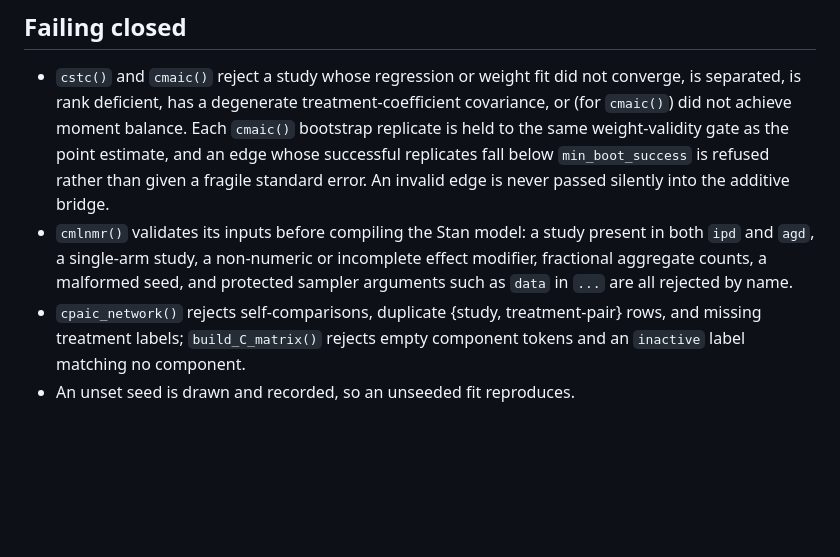
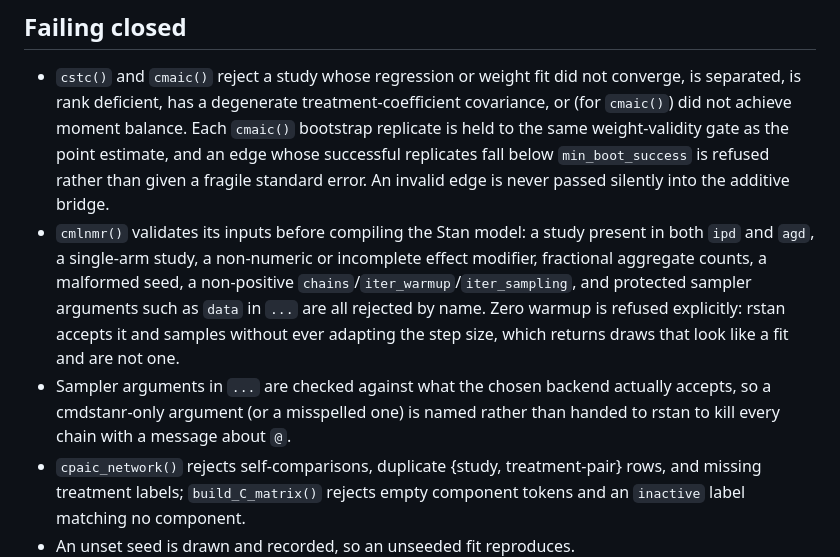
Before and after one commit to choxos/cpaic, a Markdown page: NEWS.md, the part around the change. Rendered like a GitHub page; blank space fills up the shorter version.

Commit message:
Record the sampler-argument checks in the release notes

```diff
--- a/NEWS.md
+++ b/NEWS.md
@@ -56,8 +56,14 @@ the prior.
   invalid edge is never passed silently into the additive bridge.
 * `cmlnmr()` validates its inputs before compiling the Stan model: a study
   present in both `ipd` and `agd`, a single-arm study, a non-numeric or
-  incomplete effect modifier, fractional aggregate counts, a malformed seed, and
-  protected sampler arguments such as `data` in `...` are all rejected by name.
+  incomplete effect modifier, fractional aggregate counts, a malformed seed, a
+  non-positive `chains`/`iter_warmup`/`iter_sampling`, and protected sampler
+  arguments such as `data` in `...` are all rejected by name. Zero warmup is
+  refused explicitly: rstan accepts it and samples without ever adapting the
+  step size, which returns draws that look like a fit and are not one.
+* Sampler arguments in `...` are checked against what the chosen backend
+  actually accepts, so a cmdstanr-only argument (or a misspelled one) is named
+  rather than handed to rstan to kill every chain with a message about `@`.
 * `cpaic_network()` rejects self-comparisons, duplicate {study, treatment-pair}
   rows, and missing treatment labels; `build_C_matrix()` rejects empty component
   tokens and an `inactive` label matching no component.
```
